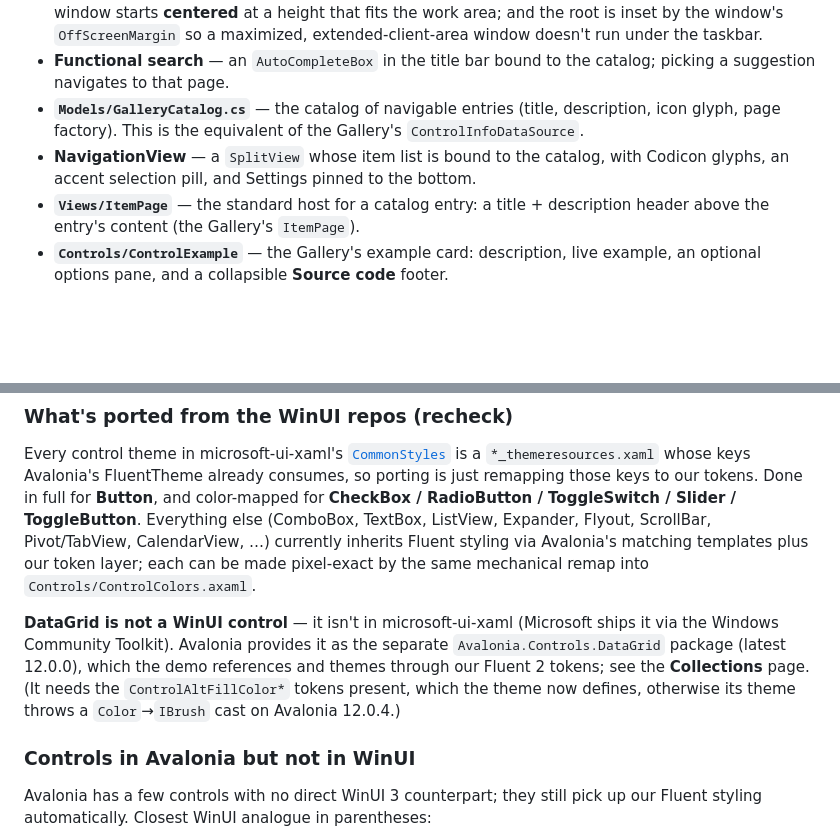
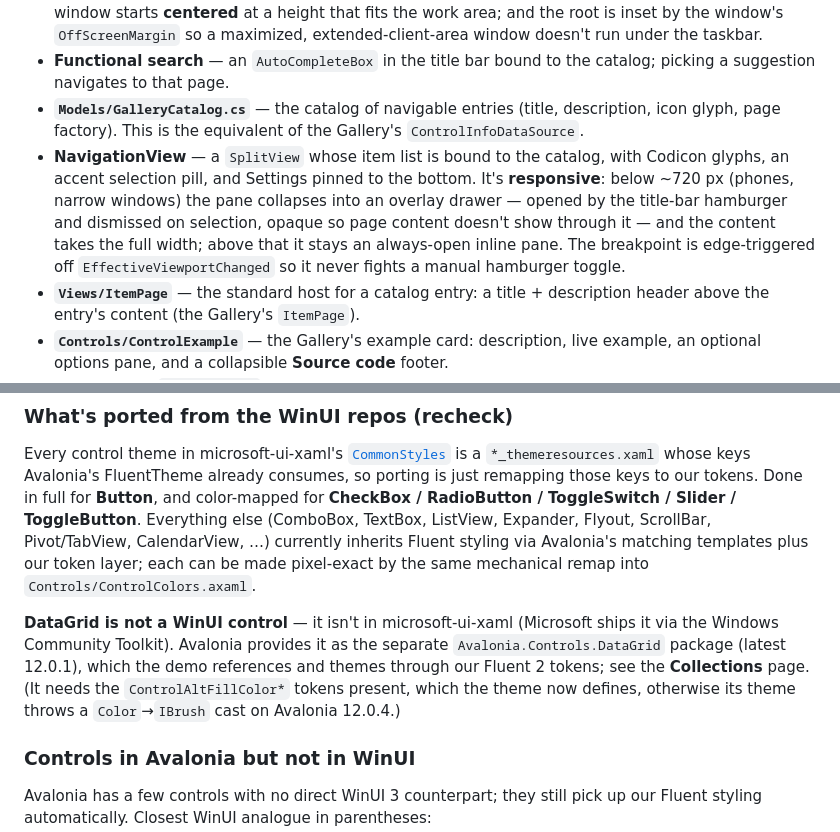
Before and after one commit to Alpaq92/Fluid.Avalonia, a Markdown page: OVERVIEW.md, 2 parts joined by grey strips. Drawn GitHub-style; blank space fills up the shorter version.

Commit message:
docs: responsive nav, DataGrid version, manual-publish fallback (#47)
- OVERVIEW.md: document that the demo's NavigationView collapses to an overlay
  drawer on narrow/phone viewports; fix the DataGrid version (12.0.0 -> 12.0.1).
- AUTOMATION.md: document the Release workflow's workflow_dispatch escape hatch to
  publish an existing tag by hand when release-please misses the auto-publish (the
  2.0.2 case: admin-merged release PR, tag already existed, publish job skipped).

Co-authored-by: Claude Opus 4.8 (1M context) <noreply@anthropic.com>

```diff
--- a/OVERVIEW.md
+++ b/OVERVIEW.md
@@ -50,7 +50,7 @@ A WinUI 3 Gallery-style shell, using the Gallery's **data-driven** structure:
 - **Reaching the bottom of a page** — three things conspired to clip the last item, all fixed: the content inset lives on the scrolled content's `Margin`, **not** `ScrollViewer.Padding` (Avalonia subtracts that padding from the scrollable extent, leaving the last padding-worth of content unreachable); the window starts **centered** at a height that fits the work area; and the root is inset by the window's `OffScreenMargin` so a maximized, extended-client-area window doesn't run under the taskbar.
 - **Functional search** — an `AutoCompleteBox` in the title bar bound to the catalog; picking a suggestion navigates to that page.
 - **`Models/GalleryCatalog.cs`** — the catalog of navigable entries (title, description, icon glyph, page factory). This is the equivalent of the Gallery's `ControlInfoDataSource`.
-- **NavigationView** — a `SplitView` whose item list is bound to the catalog, with Codicon glyphs, an accent selection pill, and Settings pinned to the bottom.
+- **NavigationView** — a `SplitView` whose item list is bound to the catalog, with Codicon glyphs, an accent selection pill, and Settings pinned to the bottom. It's **responsive**: below ~720 px (phones, narrow windows) the pane collapses into an overlay drawer — opened by the title-bar hamburger and dismissed on selection, opaque so page content doesn't show through it — and the content takes the full width; above that it stays an always-open inline pane. The breakpoint is edge-triggered off `EffectiveViewportChanged` so it never fights a manual hamburger toggle.
 - **`Views/ItemPage`** — the standard host for a catalog entry: a title + description header above the entry's content (the Gallery's `ItemPage`).
 - **`Controls/ControlExample`** — the Gallery's example card: description, live example, an optional options pane, and a collapsible **Source code** footer.
 - **Pages** under `Views/Pages/`:
@@ -71,7 +71,7 @@ A WinUI 3 Gallery-style shell, using the Gallery's **data-driven** structure:
 
 Every control theme in microsoft-ui-xaml's [`CommonStyles`](https://github.com/microsoft/microsoft-ui-xaml/tree/main/src/controls/dev/CommonStyles) is a `*_themeresources.xaml` whose keys Avalonia's FluentTheme already consumes, so porting is just remapping those keys to our tokens. Done in full for **Button**, and color-mapped for **CheckBox / RadioButton / ToggleSwitch / Slider / ToggleButton**. Everything else (ComboBox, TextBox, ListView, Expander, Flyout, ScrollBar, Pivot/TabView, CalendarView, …) currently inherits Fluent styling via Avalonia's matching templates plus our token layer; each can be made pixel-exact by the same mechanical remap into `Controls/ControlColors.axaml`.
 
-**DataGrid is not a WinUI control** — it isn't in microsoft-ui-xaml (Microsoft ships it via the Windows Community Toolkit). Avalonia provides it as the separate `Avalonia.Controls.DataGrid` package (latest 12.0.0), which the demo references and themes through our Fluent 2 tokens; see the **Collections** page. (It needs the `ControlAltFillColor*` tokens present, which the theme now defines, otherwise its theme throws a `Color`→`IBrush` cast on Avalonia 12.0.4.)
+**DataGrid is not a WinUI control** — it isn't in microsoft-ui-xaml (Microsoft ships it via the Windows Community Toolkit). Avalonia provides it as the separate `Avalonia.Controls.DataGrid` package (latest 12.0.1), which the demo references and themes through our Fluent 2 tokens; see the **Collections** page. (It needs the `ControlAltFillColor*` tokens present, which the theme now defines, otherwise its theme throws a `Color`→`IBrush` cast on Avalonia 12.0.4.)
 
 ### Controls in Avalonia but not in WinUI
 
```
Also changed, not shown: AUTOMATION.md (+1 -1 lines).
